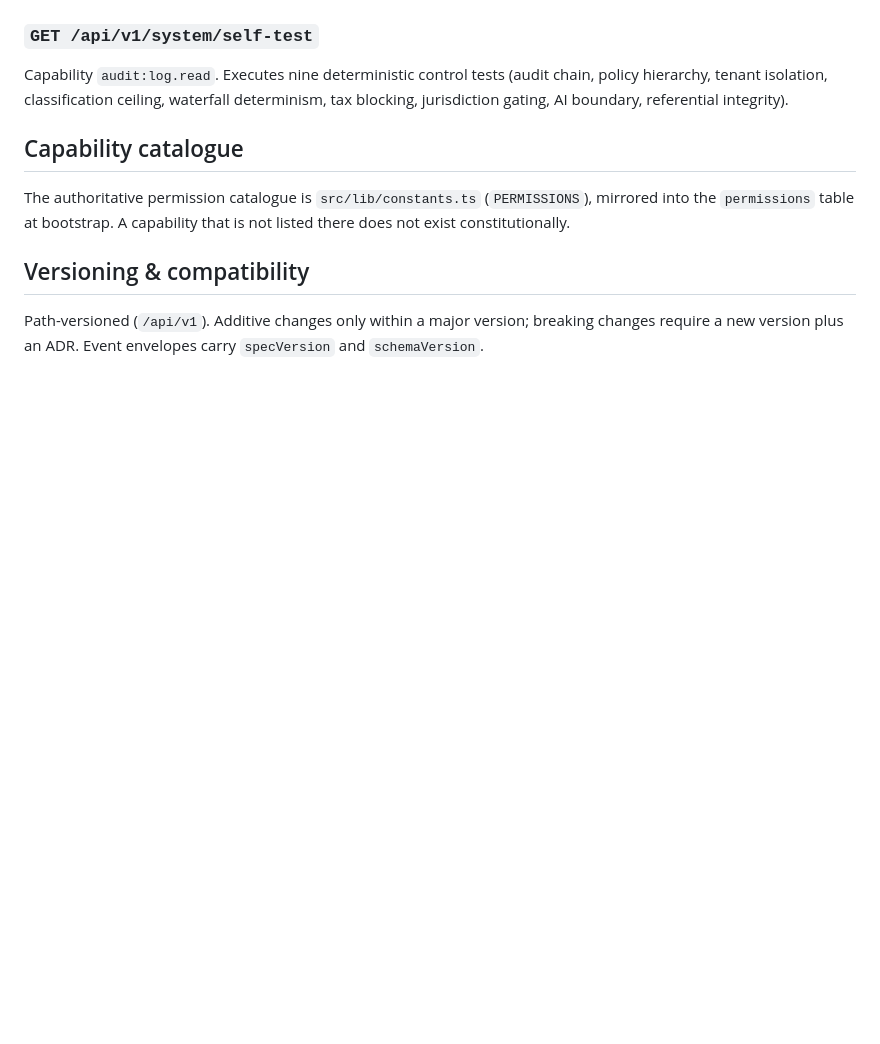
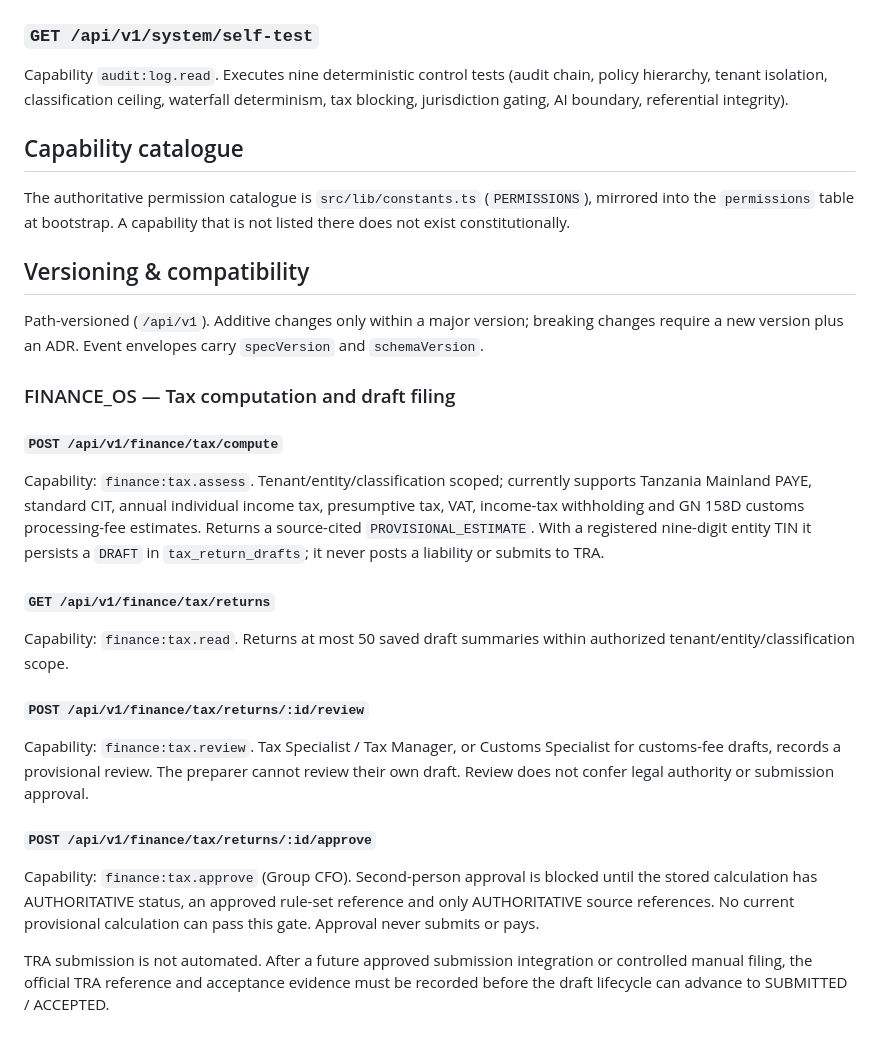
Before and after one commit to yumvalila-bot/BEYU-OS-1.0, a Markdown page: docs/api/README.md, the part around the change. Drawn GitHub-style; blank space fills up the shorter version.

Commit message:
docs(api): document tax computation and filing endpoints

```diff
--- a/docs/api/README.md
+++ b/docs/api/README.md
@@ -281,3 +281,20 @@ constitutionally.
 
 Path-versioned (`/api/v1`). Additive changes only within a major version; breaking changes require
 a new version plus an ADR. Event envelopes carry `specVersion` and `schemaVersion`.
+
+
+### FINANCE_OS — Tax computation and draft filing
+
+#### `POST /api/v1/finance/tax/compute`
+Capability: `finance:tax.assess`. Tenant/entity/classification scoped; currently supports Tanzania Mainland PAYE, standard CIT, annual individual income tax, presumptive tax, VAT, income-tax withholding and GN 158D customs processing-fee estimates. Returns a source-cited `PROVISIONAL_ESTIMATE`. With a registered nine-digit entity TIN it persists a `DRAFT` in `tax_return_drafts`; it never posts a liability or submits to TRA.
+
+#### `GET /api/v1/finance/tax/returns`
+Capability: `finance:tax.read`. Returns at most 50 saved draft summaries within authorized tenant/entity/classification scope.
+
+#### `POST /api/v1/finance/tax/returns/:id/review`
+Capability: `finance:tax.review`. Tax Specialist / Tax Manager, or Customs Specialist for customs-fee drafts, records a provisional review. The preparer cannot review their own draft. Review does not confer legal authority or submission approval.
+
+#### `POST /api/v1/finance/tax/returns/:id/approve`
+Capability: `finance:tax.approve` (Group CFO). Second-person approval is blocked until the stored calculation has AUTHORITATIVE status, an approved rule-set reference and only AUTHORITATIVE source references. No current provisional calculation can pass this gate. Approval never submits or pays.
+
+TRA submission is not automated. After a future approved submission integration or controlled manual filing, the official TRA reference and acceptance evidence must be recorded before the draft lifecycle can advance to SUBMITTED / ACCEPTED.
```
